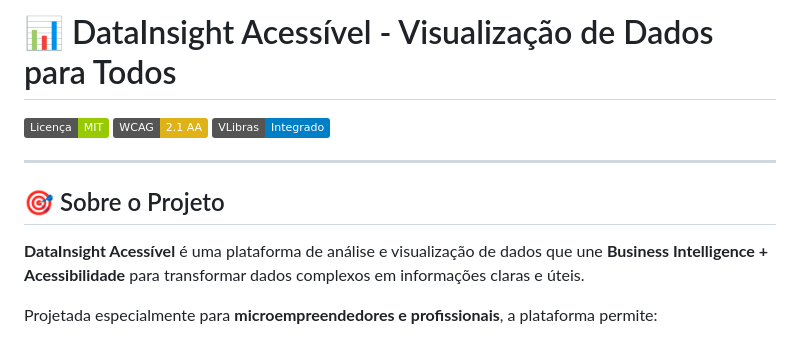
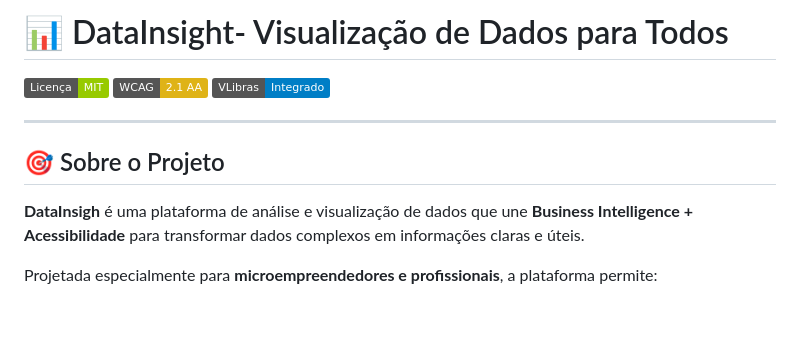
Before and after one commit to Ima23-d/-Projeto-Extensao_2.0, a Markdown page: README.md, the part around the change. Drawn GitHub-style; badges without logos; blank space fills up the shorter version.

Commit message:
Revise README for clarity and formatting

```diff
--- a/README.md
+++ b/README.md
@@ -1,4 +1,4 @@
-# 📊 DataInsight Acessível - Visualização de Dados para Todos
+# 📊 DataInsight- Visualização de Dados para Todos
 
 [![Licença](https://img.shields.io/badge/Licença-MIT-green.svg)](LICENSE)
 [![Acessibilidade](https://img.shields.io/badge/WCAG-2.1%20AA-yellow)]()
@@ -8,7 +8,7 @@
 
 ## 🎯 Sobre o Projeto
 
-**DataInsight Acessível** é uma plataforma de análise e visualização de dados que une **Business Intelligence + Acessibilidade** para transformar dados complexos em informações claras e úteis.
+**DataInsigh** é uma plataforma de análise e visualização de dados que une **Business Intelligence + Acessibilidade** para transformar dados complexos em informações claras e úteis.
 
 Projetada especialmente para **microempreendedores e profissionais**, a plataforma permite:
 
```
